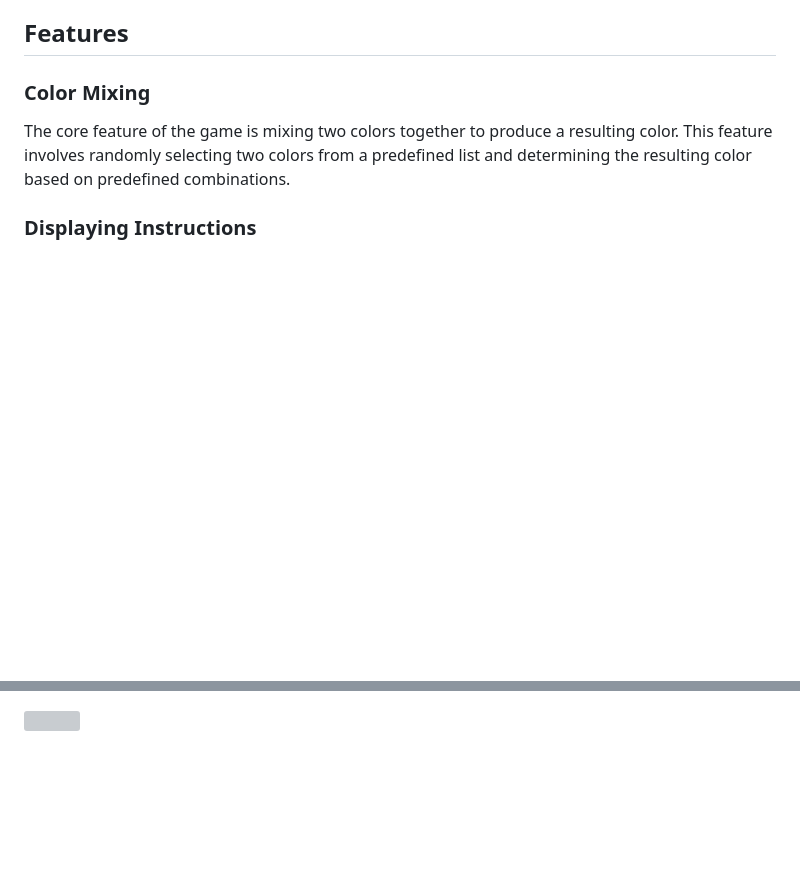
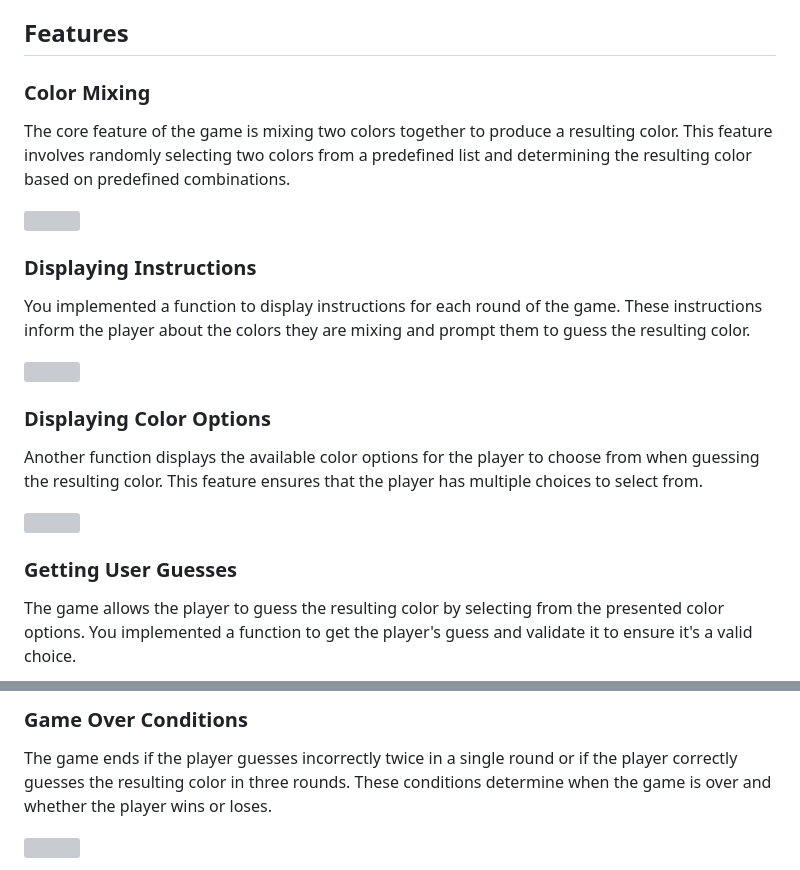
Before and after one commit to Ann-Anahit/GuessColors, a Markdown page: README.md, 2 parts joined by grey strips. GitHub-like rendering; blank space fills up the shorter version; grey boxes are pictures that could not be loaded.

Commit message:
add features to readme

```diff
--- a/README.md
+++ b/README.md
@@ -82,5 +82,6 @@ I created a flow chart. All I had to do then is follow my flow chart and code on
 ## Features
 
 ### Color Mixing
+
 The core feature of the game is mixing two colors together to produce a resulting color. This feature involves randomly selecting two colors from a predefined list and determining the resulting color based on predefined combinations.
 
@@ -87 +90,16 @@ The core feature of the game is mixing two colors together to produce a resultin
 ### Displaying Instructions
+
+You implemented a function to display instructions for each round of the game. These instructions inform the player about the colors they are mixing and prompt them to guess the resulting color.
+
+![](/assets/images/cc-rm-name.png)
+
+### Displaying Color Options
+
+Another function displays the available color options for the player to choose from when guessing the resulting color. This feature ensures that the player has multiple choices to select from.
+
+![](/assets/images/cc-rm-name.png)
+
+### Getting User Guesses
+
+The game allows the player to guess the resulting color by selecting from the presented color options. You implemented a function to get the player's guess and validate it to ensure it's a valid choice.
+
@@ -88,3 +120,6 @@ The core feature of the game is mixing two colors together to produce a resultin
+### Game Over Conditions
+
+The game ends if the player guesses incorrectly twice in a single round or if the player correctly guesses the resulting color in three rounds. These conditions determine when the game is over and whether the player wins or loses.
 
 ![](/assets/images/cc-rm-name.png)
 
```
Also changed, not shown: other parts of README.md (+16 -7 lines).
